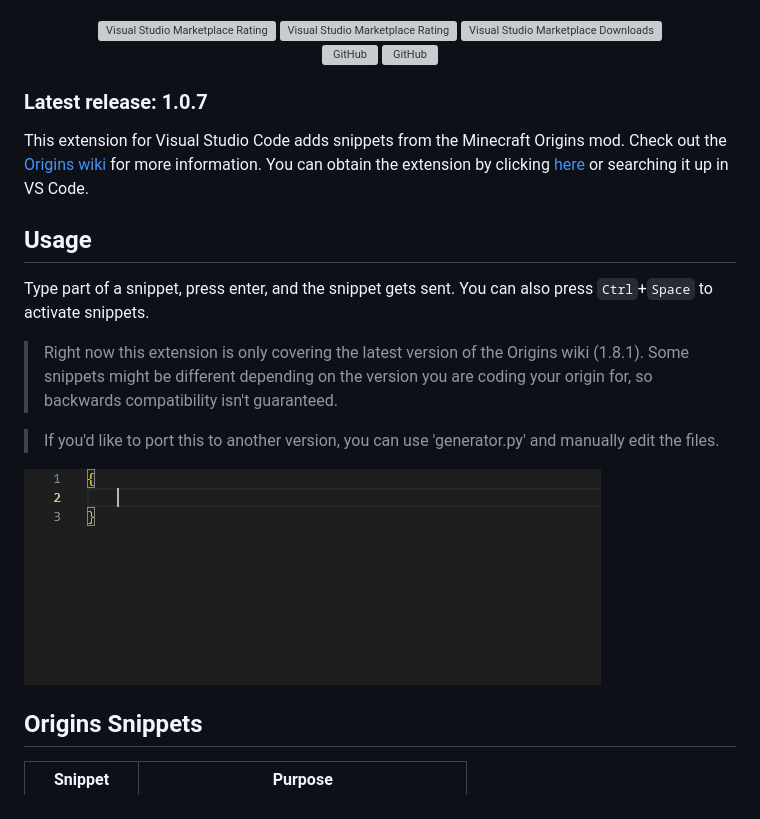
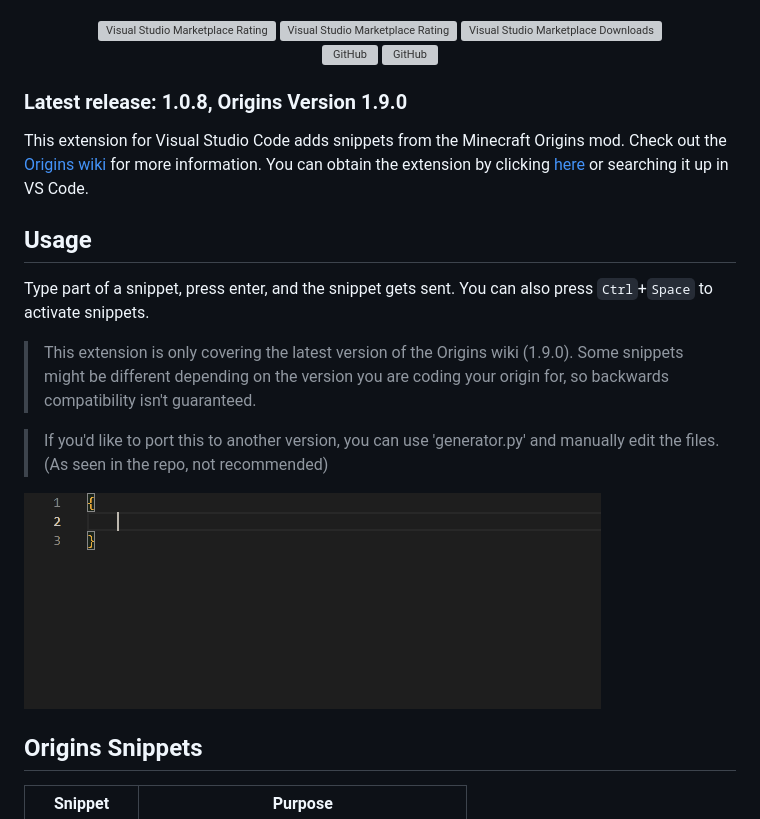
Before and after one commit to xUnderGame/vscode-origins-snippets, a Markdown page: README.md, the part around the change. Drawn GitHub-style; grey boxes are pictures that could not be loaded.

Commit message:
Updated to Origins 1.9.0!

```diff
--- a/README.md
+++ b/README.md
@@ -11,7 +11,7 @@
 [![GitHub](https://img.shields.io/github/stars/xUnderGame/vscode-origins-snippets.svg?style=flat-square)](https://github.com/xUnderGame/vscode-origins-snippets)
 </div>
 
-### **Latest release: 1.0.7**
+### **Latest release: 1.0.8, Origins Version 1.9.0**
 
 This extension for Visual Studio Code adds snippets from the Minecraft Origins mod. Check out the [Origins wiki](https://origins.readthedocs.io/en/latest) for more information. You can obtain the extension by clicking [here](https://marketplace.visualstudio.com/items?itemName=UnderGame.vscode-origins-snippets) or searching it up in VS Code.
 
@@ -19,11 +19,11 @@ This extension for Visual Studio Code adds snippets from the Minecraft Origins m
 
 Type part of a snippet, press enter, and the snippet gets sent. You can also press `Ctrl`+`Space` to activate snippets.
 
-> Right now this extension is only covering the latest version of the Origins wiki (1.8.1). Some snippets might be different depending on the version you are coding your origin for, so backwards compatibility isn't guaranteed.
+> This extension is only covering the latest version of the Origins wiki (1.9.0). Some snippets might be different depending on the version you are coding your origin for, so backwards compatibility isn't guaranteed.
 
-> If you'd like to port this to another version, you can use 'generator.py' and manually edit the files.
+> If you'd like to port this to another version, you can use 'generator.py' and manually edit the files. (As seen in the repo, not recommended)
 
-![Demo](demo.gif)
+![Demo](/src/demo.gif)
 
 ## Origins Snippets
 
```
Also changed, not shown: CHANGELOG.md (+11 -0 lines), src/demo.gif (renamed from demo.gif), 8 other files.
